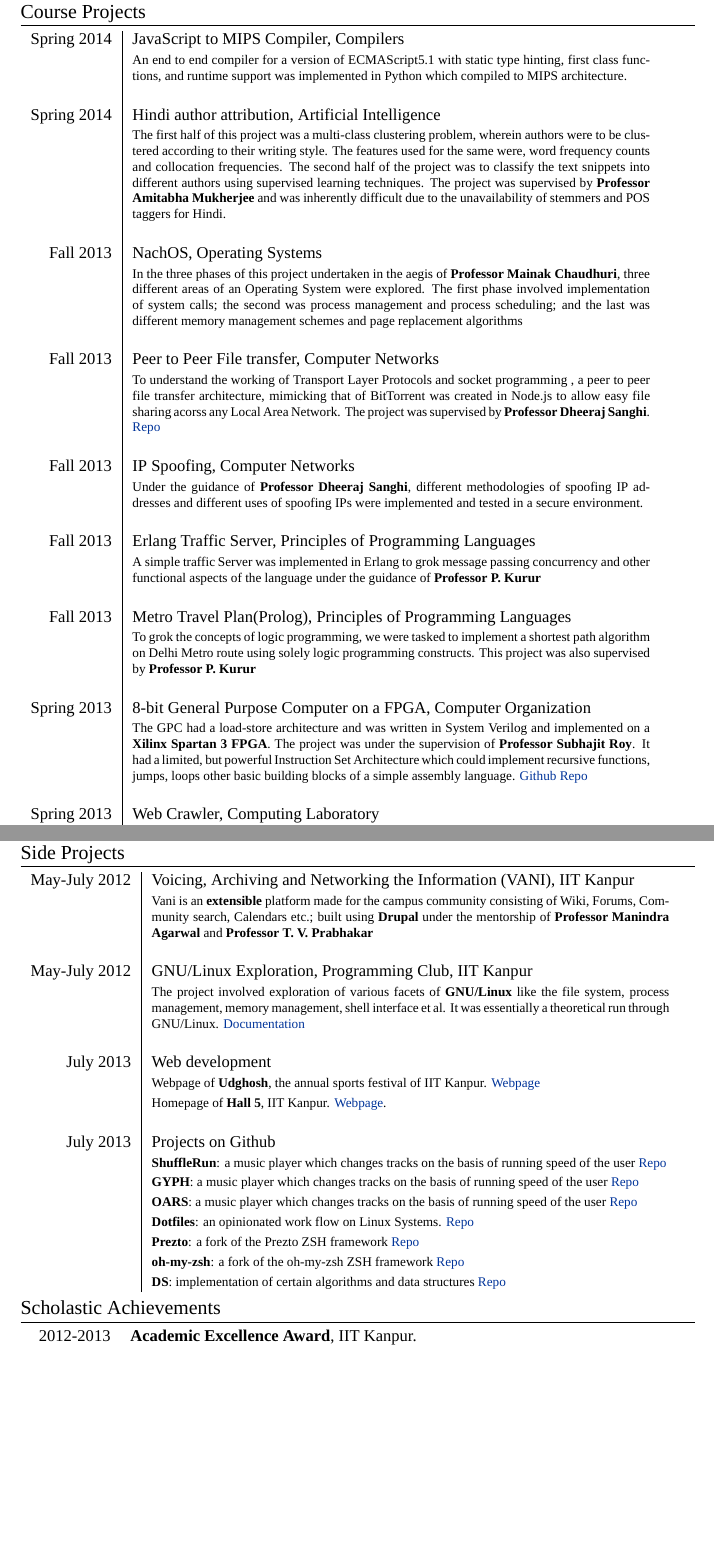
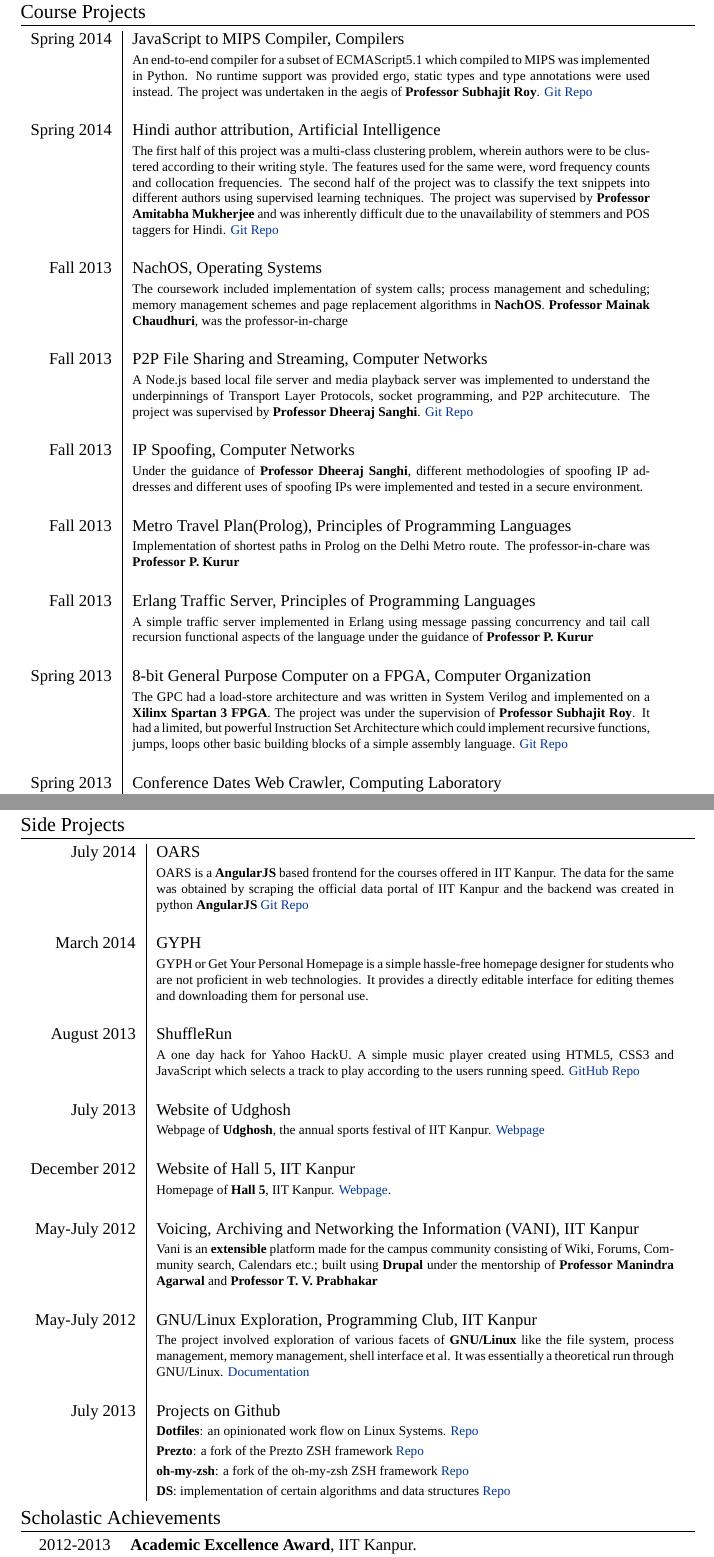
Before and after one commit to srijanshetty/cv, a LaTeX CV (cv.tex): two parts of pages 2 and 3 of 4, joined at a grey line, cut so that both start at the same text, the shorter picture padded with empty space. Compiled offline with XeLaTeX; a missing font is replaced by an installed copy or a similar font; an older LaTeX class or package is replaced by its successor.

Commit message:
Clean up

```diff
--- a/cv.tex
+++ b/cv.tex
@@ -150,58 +155,63 @@ Networks
 \begin{tabular}{r|p{11cm}}
 
     \textsc{Spring 2014} & JavaScript to MIPS Compiler, \textsc{\raggedright Compilers} \\
-        & \footnotesize{An end to end compiler for a version of ECMAScript5.1 with static type hinting,
-            first class functions, and runtime support was implemented in Python which compiled to MIPS
-            architecture.}\\
+                         & \footnotesize{An end-to-end compiler for a subset of ECMAScript5.1
+                            which compiled to MIPS was implemented in Python. No runtime support
+                            was provided ergo, static types and type annotations were used instead.
+                            The project was undertaken in the aegis of \textbf{Professor Subhajit Roy}.
+                            \href{https://github.com/srijanshetty/javascript-compiler} {Git Repo}} \\
                             \\
 
     \textsc{Spring 2014} & Hindi author attribution, \textsc{\raggedright Artificial Intelligence} \\
-        & \footnotesize{The first half of this project was a multi-class clustering problem, wherein authors were to be clustered
-            according to their writing style. The features used for the same were, word frequency counts and collocation frequencies.
-            The second half of the project was to classify the text snippets into different authors using supervised learning techniques.
-            The project was supervised by \textbf{Professor Amitabha Mukherjee} and was inherently difficult due to the unavailability
-            of stemmers and POS taggers for Hindi.} \\
+                         & \footnotesize{The first half of this project was a multi-class clustering problem,
+                            wherein authors were to be clustered according to their writing style.
+                            The features used for the same were, word frequency counts and collocation
+                            frequencies.  The second half of the project was to classify the text snippets
+                            into different authors using supervised learning techniques.
+                            The project was supervised by \textbf{Professor Amitabha Mukherjee} and was
+                            inherently difficult due to the unavailability of stemmers and POS taggers for Hindi.
+                            \href{https://github.com/srijanshetty/author-attribution} {Git Repo}}\\
                             \\
 
     \textsc{Fall 2013} & NachOS, \textsc{Operating Systems} \\
-        & \footnotesize{In the three phases of this project undertaken in the aegis of \textbf{Professor Mainak Chaudhuri},
-            three different areas of an Operating System were explored.
-            The first phase involved implementation of system calls; the second was process management and process scheduling;
-            and the last was different memory management schemes and page replacement algorithms }\\
+                       & \footnotesize{The coursework included implementation of system calls; process
+                          management and scheduling; memory management schemes and page replacement
+                          algorithms in \textbf{NachOS}. \textbf{Professor Mainak Chaudhuri}, was
+                          the professor-in-charge}\\
                           \\
 
-    \textsc{Fall 2013} & Peer to Peer File transfer, \textsc{Computer Networks} \\
-        & \footnotesize{To understand the working of Transport Layer Protocols and socket programming
-            , a peer to peer file transfer architecture,
-            mimicking that of BitTorrent was created in Node.js to allow easy file sharing acorss any Local Area Network.
-            The project was supervised by \textbf{Professor Dheeraj Sanghi}. \href{https://github.com/srijanshetty/nodesock} {Repo}}\\
+    \textsc{Fall 2013} & P2P File Sharing and Streaming, \textsc{Computer Networks} \\
+                       & \footnotesize{A Node.js based local file server and media playback server was implemented
+                          to understand the underpinnings of Transport Layer Protocols, socket programming,
+                          and P2P architecuture.  The project was supervised by \textbf{Professor Dheeraj Sanghi}.
+                          \href{https://github.com/srijanshetty/nodesock} {Git Repo}}\\
                           \\
 
     \textsc{Fall 2013} & IP Spoofing, \textsc{Computer Networks} \\
-       & \footnotesize{Under the guidance of \textbf{Professor Dheeraj Sanghi}, different methodologies of spoofing
-            IP addresses and different uses of spoofing IPs were implemented and tested in a secure environment.}\\
+                       & \footnotesize{Under the guidance of \textbf{Professor Dheeraj Sanghi}, different methodologies
+                          of spoofing IP addresses and different uses of spoofing IPs were implemented and tested
+                          in a secure environment.}\\
+                          \\
+
+    \textsc{Fall 2013} & Metro Travel Plan(Prolog), \textsc{Principles of Programming Languages} \\
+                       & \footnotesize{Implementation of shortest paths in Prolog on the Delhi Metro route.
+                          The professor-in-chare was \textbf{Professor P. Kurur}}\\
                           \\
 
     \textsc{Fall 2013} & Erlang Traffic Server, \textsc{Principles of Programming Languages} \\
-       & \footnotesize{A simple traffic Server was implemented in Erlang to grok message passing concurrency and other
-        functional aspects of the language under the guidance of \textbf{Professor P. Kurur}}\\
-            \\
-
-    \textsc{Fall 2013} & Metro Travel Plan(Prolog), \textsc{Principles of Programming Languages} \\
-       & \footnotesize{To grok the concepts of logic programming, we were tasked to implement a shortest path
-        algorithm on Delhi Metro route using solely logic programming constructs. This project was also supervised by
-        \textbf{Professor P. Kurur}}\\
+                       & \footnotesize{A simple traffic server implemented in Erlang using message passing
+                          concurrency and tail call recursion functional aspects of the language under the
+                          guidance of \textbf{Professor P. Kurur}}\\
                           \\
 
     \textsc{Spring 2013} & 8-bit General Purpose Computer on a FPGA, \textsc{Computer Organization} \\
-        & \footnotesize{The GPC had a load-store architecture and was written in System Verilog and implemented on a \textbf{Xilinx Spartan 3 FPGA}.
-            The project was under the supervision of \textbf{Professor Subhajit Roy}.
-            It had a limited, but powerful Instruction Set Architecture which could implement recursive functions, jumps,
+                         & \footnotesize{The GPC had a load-store architecture and was written in System Verilog and
+                            implemented on a \textbf{Xilinx Spartan 3 FPGA}.  The project was under the
+                            supervision of \textbf{Professor Subhajit Roy}.  It had a limited, but powerful
+                            Instruction Set Architecture which could implement recursive functions, jumps,
                             loops  other basic building blocks of a simple assembly language.
-            \href{https://github.com/srijanshetty/220_y11} {Github Repo}} \\
+                            \href{https://github.com/srijanshetty/220_y11} {Git Repo}} \\
                             \\
 
-    \textsc{Spring 2013} & Web Crawler, \textsc{Computing Laboratory} \\
-        & \footnotesize{A python based web crawler which could obtain paper submission deadlines of a supplied conference name.
-            BeautifulSoup and urllib along with simple pattern matching through regular expressions were used to implement crawling.
-            \href{https://github.com/srijanshetty/crawler} {Github Repo} } \\
+    \textsc{Spring 2013} & Conference Dates Web Crawler, \textsc{Computing Laboratory} \\
+                         & \footnotesize{A python based web crawler which could obtain paper submission
@@ -222,6 +235,37 @@ Networks
 \section{Side Projects}
 
 \begin{tabular}{r|p{11cm}}
+
+    \textsc{July 2014} & OARS\\
+                       & \footnotesize{OARS is a \textbf{AngularJS} based frontend for the courses offered
+                          in IIT Kanpur. The data for the same was obtained by scraping the official data
+                          portal of IIT Kanpur and the backend was created in python \textbf{AngularJS}
+                          \href{https://github.com/navya/oars} {Git Repo} }\\
+                          \\
+
+    \textsc{March 2014} & GYPH\\
+                        & \footnotesize{GYPH or Get Your Personal Homepage
+    is a simple hassle-free homepage designer for students who are not
+    proficient in web technologies. It provides a directly editable
+    interface for editing themes and downloading them for personal use.} \\
+        \\
+
+    \textsc{August 2013} & ShuffleRun\\
+        & \footnotesize{A one day hack for Yahoo HackU. A simple music player
+        created using HTML5, CSS3 and JavaScript which selects a track to play
+        according to the users running speed.
+            \href{https://github.com/srijanshetty/ShuffleRun} {GitHub Repo} }\\
+        \\
+
+    \textsc{July 2013} & Website of Udghosh\\
+        & \footnotesize{Webpage of \textbf{Udghosh}, the annual sports festival of
+        IIT Kanpur. \href{www.udghosh.org} {Webpage} } \\
+        \\
+
+    \textsc{December 2012} & Website of Hall 5, IIT Kanpur\\
+        & \footnotesize{Homepage of \textbf{Hall 5}, IIT Kanpur.
+        \href{http://www.iitk.ac.in/hall5} {Webpage}. } \\
+        \\
 
     \textsc{May-July 2012} & Voicing, Archiving and Networking the Information \textsc{(VANI)}, IIT Kanpur\\
         & \footnotesize{Vani is an \textbf{extensible} platform made for the campus community consisting of Wiki, Forums,
@@ -236,18 +280,7 @@ Networks
             \href{https://docs.google.com/document/d/1ZHO9w36aoq3oaZBR4Um1AOmDfiTDAEgM6baQAu3icw4/edit?usp=sharing} {Documentation} } \\
             \\
 
-    \textsc{July 2013} & Web development\\
-        & \footnotesize{Webpage of \textbf{Udghosh}, the annual sports festival of IIT Kanpur. \href{www.udghosh.org} {Webpage} } \\
-        & \footnotesize{Homepage of \textbf{Hall 5}, IIT Kanpur. \href{http://www.iitk.ac.in/hall5} {Webpage}. } \\
-        \\
-
     \textsc{July 2013} & Projects on Github \\
-        & \footnotesize{\textbf{ShuffleRun}: a music player which changes tracks on the basis of running speed of the user
-            \href{https://github.com/srijanshetty/ShuffleRun} {Repo} }\\
-        & \footnotesize{\textbf{GYPH}: a music player which changes tracks on the basis of running speed of the user
-            \href{https://github.com/srijanshetty/ShuffleRun} {Repo} }\\
-        & \footnotesize{\textbf{OARS}: a music player which changes tracks on the basis of running speed of the user
-            \href{https://github.com/srijanshetty/ShuffleRun} {Repo} }\\
         & \footnotesize{\textbf{Dotfiles}: an opinionated work flow on Linux Systems. \href{https://github.com/srijanshetty/dotfiles} {Repo} } \\
         & \footnotesize{\textbf{Prezto}: a fork of the Prezto ZSH framework  \href{https://github.com/srijanshetty/prezto} {Repo}} \\
         & \footnotesize {\textbf{oh-my-zsh}: a fork of the oh-my-zsh ZSH framework \href{https://github.com/srijanshetty/oh-my-zsh} {Repo} } \\
```
Also changed, not shown: cv.tex (127 more changed lines). Lines whose indentation alone changed are shown as unchanged.
